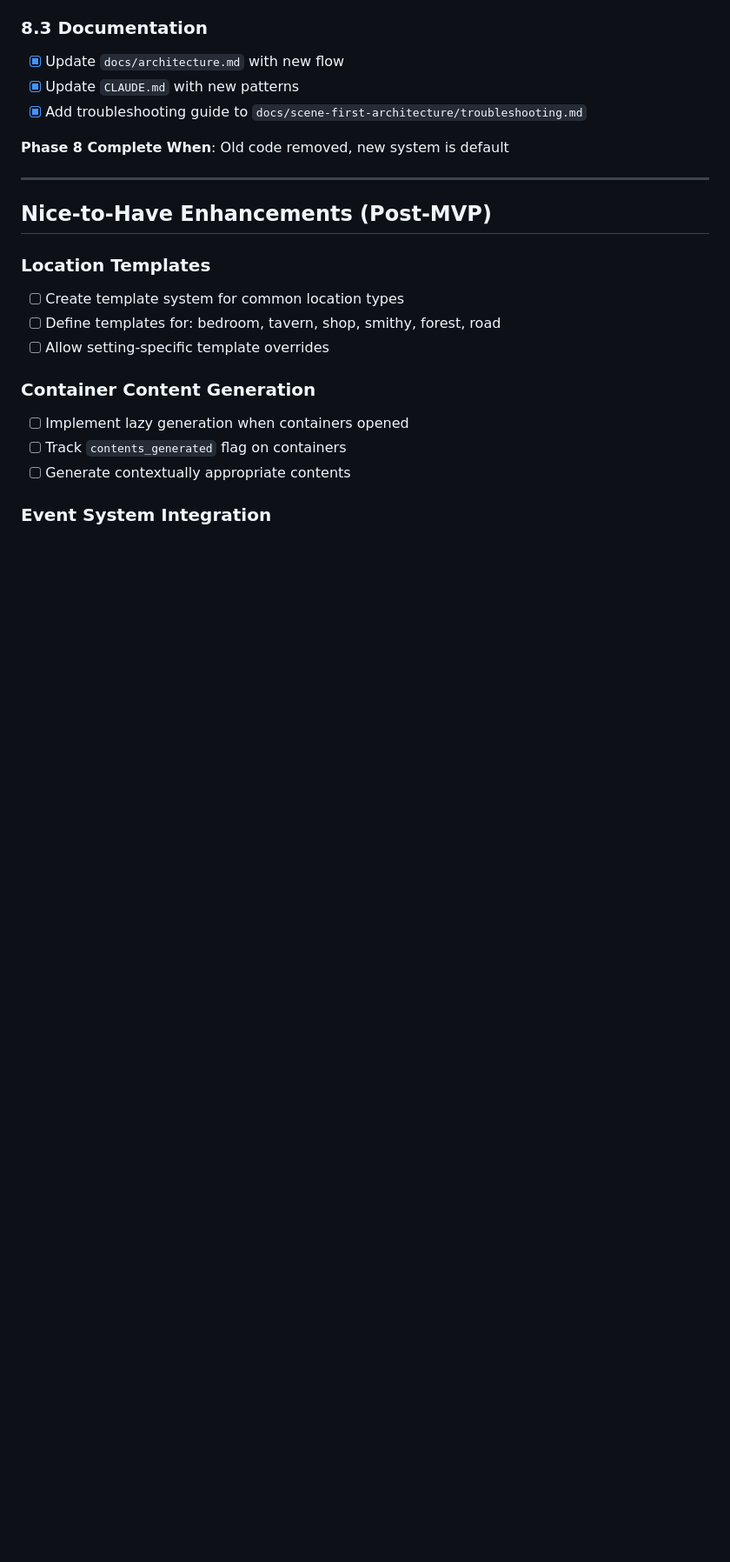
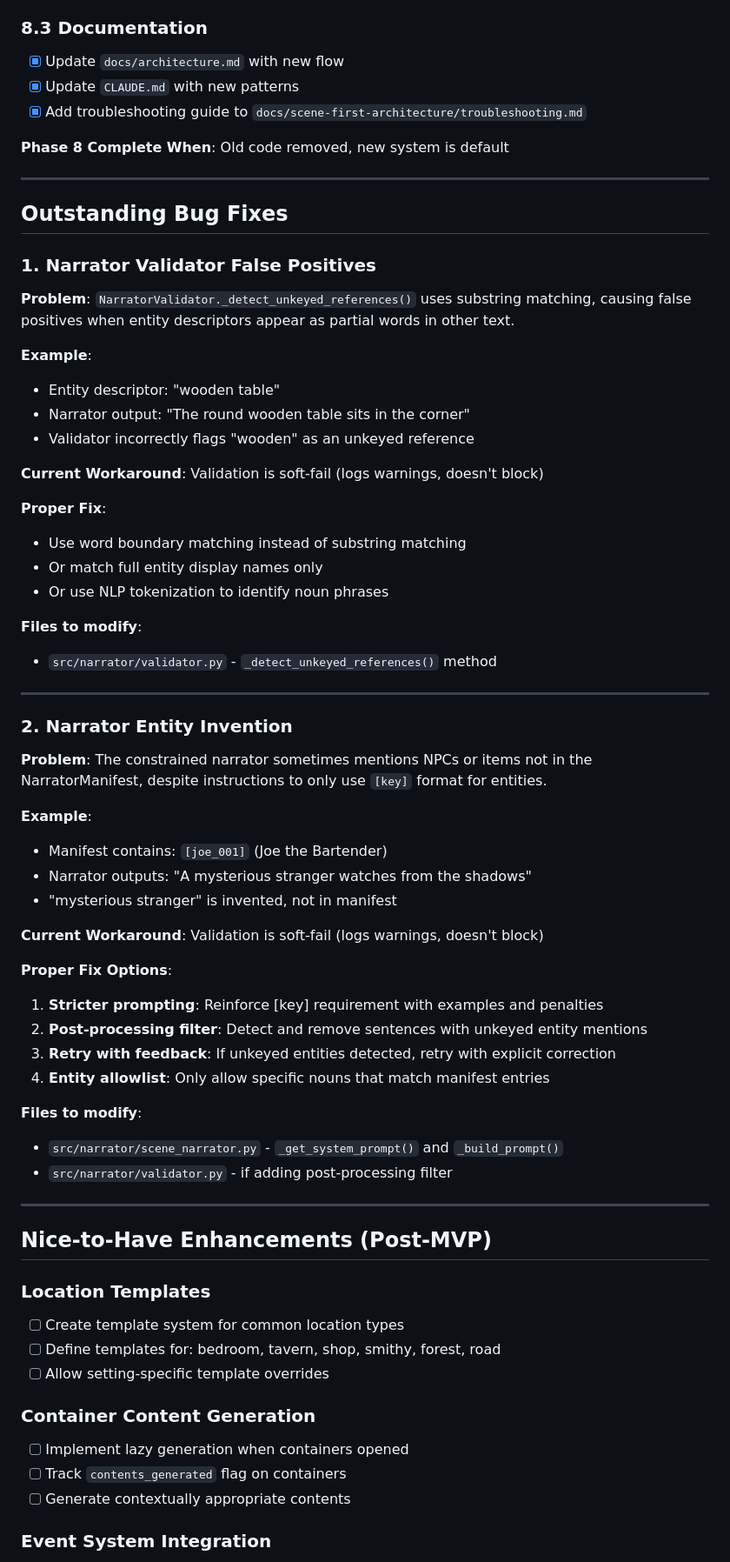
Before and after one commit to sbstnppl/rpg, a Markdown page: docs/scene-first-architecture/TODO.md, the part around the change. Shown at 87% size. Rendered like a GitHub page; blank space fills up the shorter version.

Commit message:
docs: add outstanding bug fixes section for narrator validation
Document two remaining issues with proper fix suggestions:
1. Validator false positives (substring vs word boundary matching)
2. Narrator entity invention (needs stricter prompting or filtering)

Both are currently non-blocking but should be properly fixed.

🤖 Generated with [Claude Code](https://claude.com/claude-code)

Co-Authored-By: Claude Opus 4.5 <noreply@anthropic.com>

```diff
--- a/docs/scene-first-architecture/TODO.md
+++ b/docs/scene-first-architecture/TODO.md
@@ -277,6 +277,52 @@ This document tracks the implementation of the Scene-First Architecture. Each se
 
 ---
 
+## Outstanding Bug Fixes
+
+### 1. Narrator Validator False Positives
+
+**Problem**: `NarratorValidator._detect_unkeyed_references()` uses substring matching, causing false positives when entity descriptors appear as partial words in other text.
+
+**Example**:
+- Entity descriptor: "wooden table"
+- Narrator output: "The round wooden table sits in the corner"
+- Validator incorrectly flags "wooden" as an unkeyed reference
+
+**Current Workaround**: Validation is soft-fail (logs warnings, doesn't block)
+
+**Proper Fix**:
+- Use word boundary matching instead of substring matching
+- Or match full entity display names only
+- Or use NLP tokenization to identify noun phrases
+
+**Files to modify**:
+- `src/narrator/validator.py` - `_detect_unkeyed_references()` method
+
+---
+
+### 2. Narrator Entity Invention
+
+**Problem**: The constrained narrator sometimes mentions NPCs or items not in the NarratorManifest, despite instructions to only use `[key]` format for entities.
+
+**Example**:
+- Manifest contains: `[joe_001]` (Joe the Bartender)
+- Narrator outputs: "A mysterious stranger watches from the shadows"
+- "mysterious stranger" is invented, not in manifest
+
+**Current Workaround**: Validation is soft-fail (logs warnings, doesn't block)
+
+**Proper Fix Options**:
+1. **Stricter prompting**: Reinforce [key] requirement with examples and penalties
+2. **Post-processing filter**: Detect and remove sentences with unkeyed entity mentions
+3. **Retry with feedback**: If unkeyed entities detected, retry with explicit correction
+4. **Entity allowlist**: Only allow specific nouns that match manifest entries
+
+**Files to modify**:
+- `src/narrator/scene_narrator.py` - `_get_system_prompt()` and `_build_prompt()`
+- `src/narrator/validator.py` - if adding post-processing filter
+
+---
+
 ## Nice-to-Have Enhancements (Post-MVP)
 
 ### Location Templates
```
